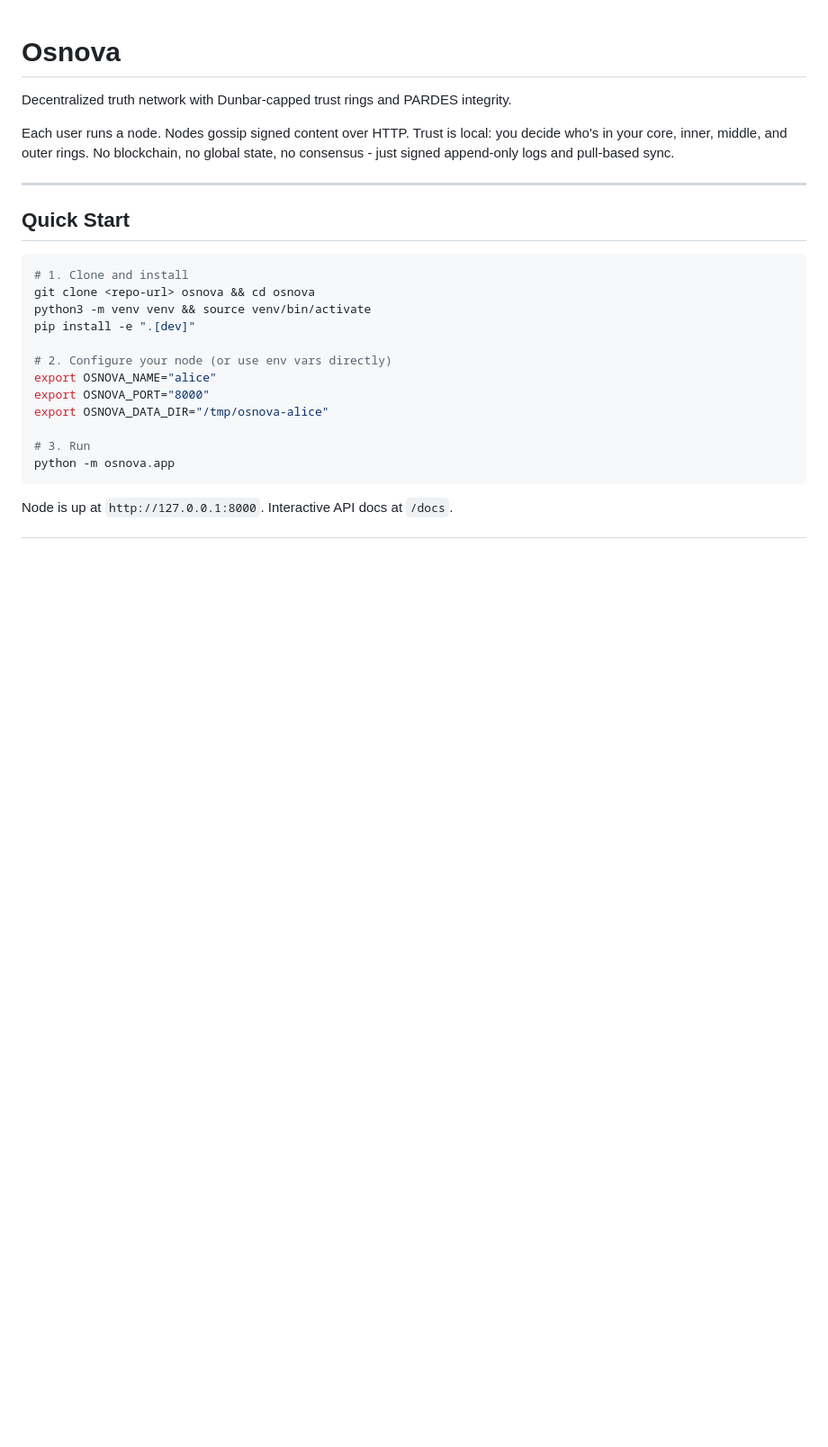
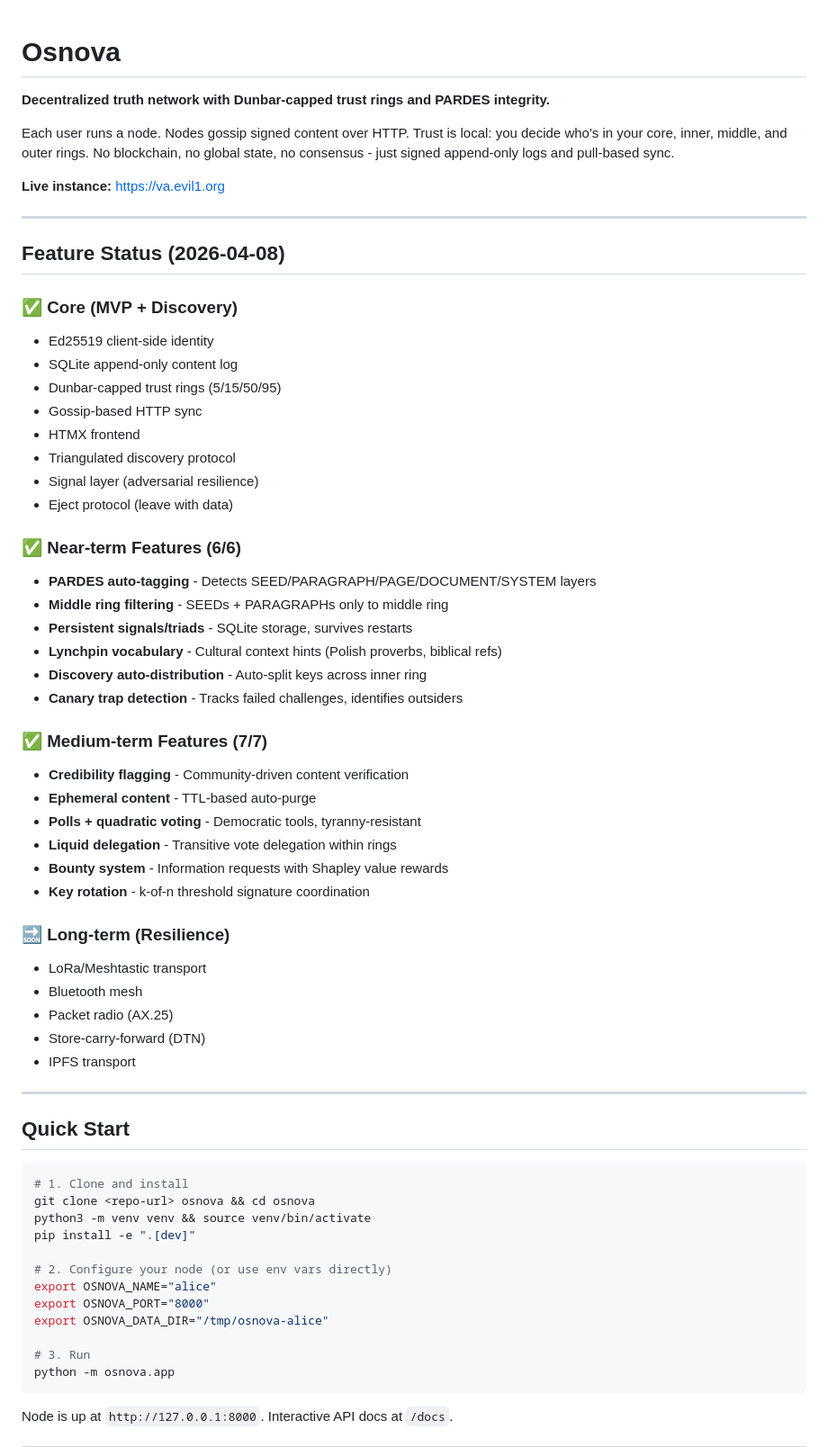
Before and after one commit to maciejjankowski/osnova, a Markdown page: README.md, the part around the change. Shown at 90% size. GitHub-like rendering; blank space fills up the shorter version.

Commit message:
docs: Update README + BACKLOG - all medium-term complete
README:
- Live instance link (va.evil1.org)
- Comprehensive feature list with status
- Near-term: 6/6 complete
- Medium-term: 7/7 complete (including key rotation)
- Long-term resilience roadmap

BACKLOG:
- Mark key rotation as complete ✅
- 12 features shipped in one day
- All in pure PHP for maximum portability
- Zero external dependencies (except planned IPFS)

Next: Long-term features require hardware/external deps.

```diff
--- a/README.md
+++ b/README.md
@@ -1,8 +1,47 @@
 # Osnova
 
-Decentralized truth network with Dunbar-capped trust rings and PARDES integrity.
+**Decentralized truth network with Dunbar-capped trust rings and PARDES integrity.**
 
 Each user runs a node. Nodes gossip signed content over HTTP. Trust is local: you decide who's in your core, inner, middle, and outer rings. No blockchain, no global state, no consensus - just signed append-only logs and pull-based sync.
+
+**Live instance:** https://va.evil1.org
+
+---
+
+## Feature Status (2026-04-08)
+
+### ✅ Core (MVP + Discovery)
+- Ed25519 client-side identity
+- SQLite append-only content log
+- Dunbar-capped trust rings (5/15/50/95)
+- Gossip-based HTTP sync
+- HTMX frontend
+- Triangulated discovery protocol
+- Signal layer (adversarial resilience)
+- Eject protocol (leave with data)
+
+### ✅ Near-term Features (6/6)
+- **PARDES auto-tagging** - Detects SEED/PARAGRAPH/PAGE/DOCUMENT/SYSTEM layers
+- **Middle ring filtering** - SEEDs + PARAGRAPHs only to middle ring
+- **Persistent signals/triads** - SQLite storage, survives restarts
+- **Lynchpin vocabulary** - Cultural context hints (Polish proverbs, biblical refs)
+- **Discovery auto-distribution** - Auto-split keys across inner ring
+- **Canary trap detection** - Tracks failed challenges, identifies outsiders
+
+### ✅ Medium-term Features (7/7)
+- **Credibility flagging** - Community-driven content verification
+- **Ephemeral content** - TTL-based auto-purge
+- **Polls + quadratic voting** - Democratic tools, tyranny-resistant
+- **Liquid delegation** - Transitive vote delegation within rings
+- **Bounty system** - Information requests with Shapley value rewards
+- **Key rotation** - k-of-n threshold signature coordination
+
+### 🔜 Long-term (Resilience)
+- LoRa/Meshtastic transport
+- Bluetooth mesh
+- Packet radio (AX.25)
+- Store-carry-forward (DTN)
+- IPFS transport
 
 ---
 
```
